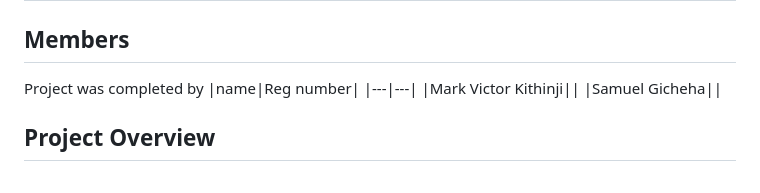
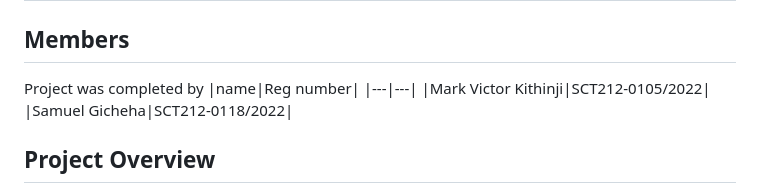
Before and after one commit to VictorCodebase/IAP-2.2, a Markdown page: djangoapp/beach_resort_listings/readme.md, the part around one of its changes. GitHub-like rendering.

```diff
--- a/djangoapp/beach_resort_listings/readme.md
+++ b/djangoapp/beach_resort_listings/readme.md
@@ -4,8 +4,8 @@
 Project was completed by
 |name|Reg number|
 |---|---|
-|Mark Victor Kithinji||
-|Samuel Gicheha||
+|Mark Victor Kithinji|SCT212-0105/2022|
+|Samuel Gicheha|SCT212-0118/2022|
 
 ## Project Overview
 This documentation provides a comprehensive guide to the hotel listings website project. The website aims to list major hotels, making it easier for users to find their next vacation destination.
```
Also changed, not shown: other parts of djangoapp/beach_resort_listings/readme.md (+1 -1 lines).
